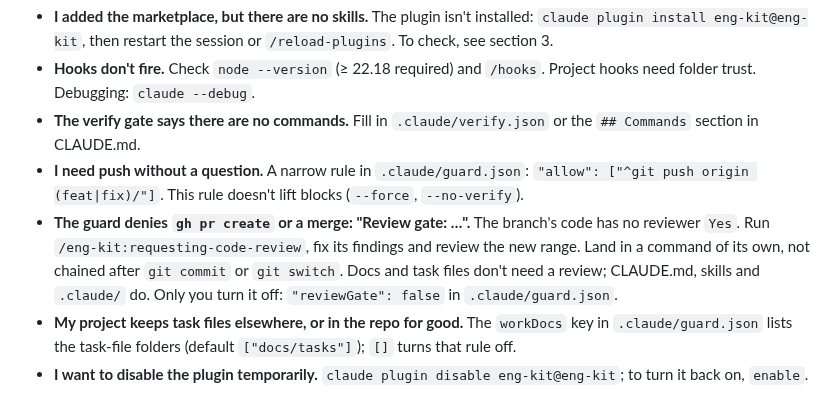
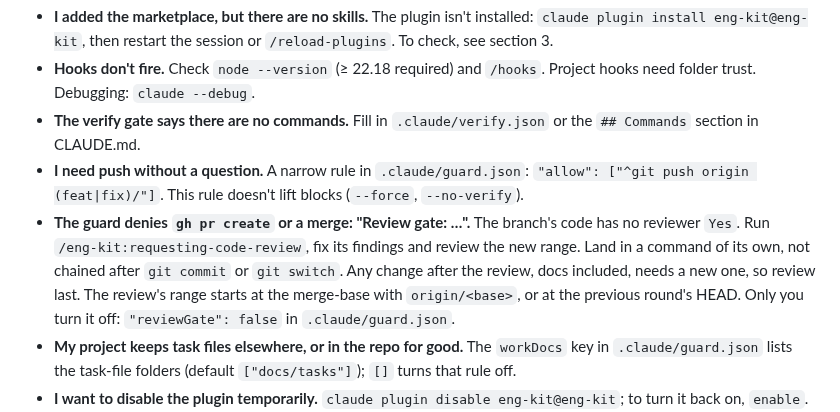
Before and after one commit to rkaliev/eng-kit, a Markdown page: docs/GETTING-STARTED.md, the part around the change. Drawn GitHub-style.

```diff
--- a/docs/GETTING-STARTED.md
+++ b/docs/GETTING-STARTED.md
@@ -261,7 +261,7 @@ claude
 - **Hooks don't fire.** Check `node --version` (≥ 22.18 required) and `/hooks`. Project hooks need folder trust. Debugging: `claude --debug`.
 - **The verify gate says there are no commands.** Fill in `.claude/verify.json` or the `## Commands` section in CLAUDE.md.
 - **I need push without a question.** A narrow rule in `.claude/guard.json`: `"allow": ["^git push origin (feat|fix)/"]`. This rule doesn't lift blocks (`--force`, `--no-verify`).
-- **The guard denies `gh pr create` or a merge: "Review gate: …".** The branch's code has no reviewer `Yes`. Run `/eng-kit:requesting-code-review`, fix its findings and review the new range. Land in a command of its own, not chained after `git commit` or `git switch`. Docs and task files don't need a review; CLAUDE.md, skills and `.claude/` do. Only you turn it off: `"reviewGate": false` in `.claude/guard.json`.
+- **The guard denies `gh pr create` or a merge: "Review gate: …".** The branch's code has no reviewer `Yes`. Run `/eng-kit:requesting-code-review`, fix its findings and review the new range. Land in a command of its own, not chained after `git commit` or `git switch`. Any change after the review, docs included, needs a new one, so review last. The review's range starts at the merge-base with `origin/<base>`, or at the previous round's HEAD. Only you turn it off: `"reviewGate": false` in `.claude/guard.json`.
 - **My project keeps task files elsewhere, or in the repo for good.** The `workDocs` key in `.claude/guard.json` lists the task-file folders (default `["docs/tasks"]`); `[]` turns that rule off.
 - **I want to disable the plugin temporarily.** `claude plugin disable eng-kit@eng-kit`; to turn it back on, `enable`.
 - **Uninstall.** `claude plugin uninstall eng-kit@eng-kit`, then `claude plugin marketplace remove eng-kit`.
```
Also changed, not shown: docs/GETTING-STARTED.ru.md (+1 -1 lines).
